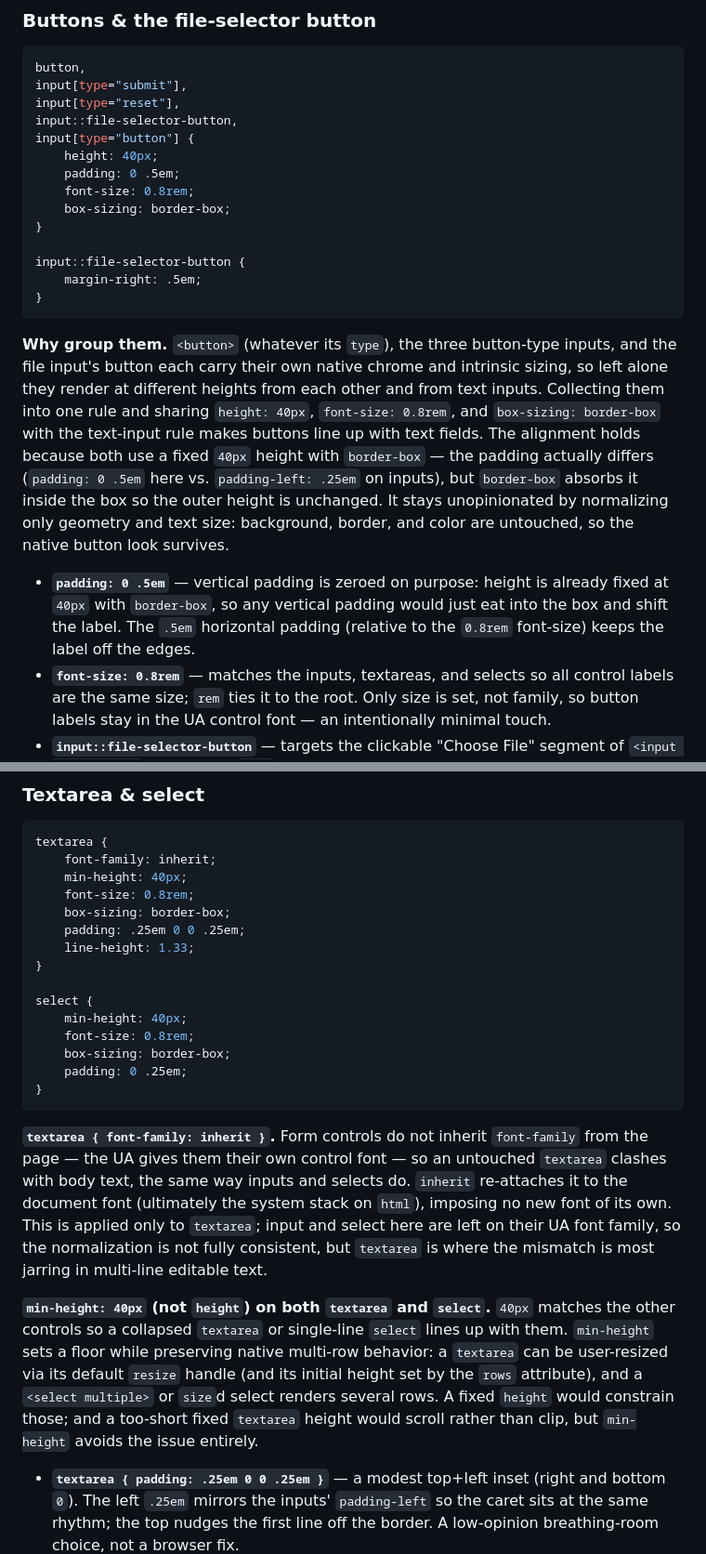
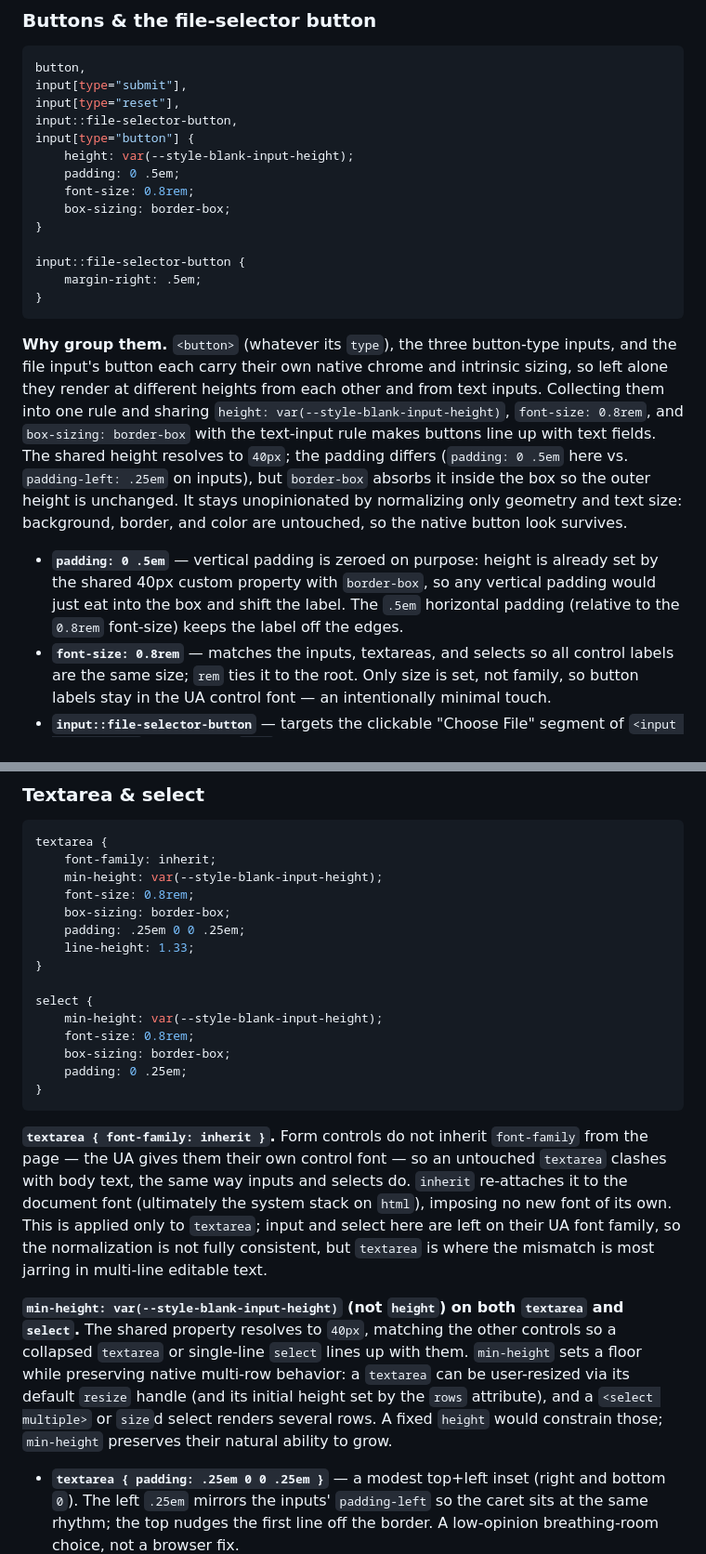
Before and after one commit to broadwayinc/style-blank, a Markdown page: README.md, 2 parts joined by grey strips. Shown at 93% size. Drawn GitHub-style.

````diff
--- a/README.md
+++ b/README.md
@@ -93,7 +103,7 @@ input[type="submit"],
 input[type="reset"],
 input::file-selector-button,
 input[type="button"] {
-    height: 40px;
+    height: var(--style-blank-input-height);
     padding: 0 .5em;
     font-size: 0.8rem;
     box-sizing: border-box;
@@ -104,9 +114,9 @@ input::file-selector-button {
 }
 ```
 
-**Why group them.** `<button>` (whatever its `type`), the three button-type inputs, and the file input's button each carry their own native chrome and intrinsic sizing, so left alone they render at different heights from each other and from text inputs. Collecting them into one rule and sharing `height: 40px`, `font-size: 0.8rem`, and `box-sizing: border-box` with the text-input rule makes buttons line up with text fields. The alignment holds because both use a fixed `40px` height with `border-box` — the padding actually differs (`padding: 0 .5em` here vs. `padding-left: .25em` on inputs), but `border-box` absorbs it inside the box so the outer height is unchanged. It stays unopinionated by normalizing only geometry and text size: background, border, and color are untouched, so the native button look survives.
+**Why group them.** `<button>` (whatever its `type`), the three button-type inputs, and the file input's button each carry their own native chrome and intrinsic sizing, so left alone they render at different heights from each other and from text inputs. Collecting them into one rule and sharing `height: var(--style-blank-input-height)`, `font-size: 0.8rem`, and `box-sizing: border-box` with the text-input rule makes buttons line up with text fields. The shared height resolves to `40px`; the padding differs (`padding: 0 .5em` here vs. `padding-left: .25em` on inputs), but `border-box` absorbs it inside the box so the outer height is unchanged. It stays unopinionated by normalizing only geometry and text size: background, border, and color are untouched, so the native button look survives.
 
-- **`padding: 0 .5em`** — vertical padding is zeroed on purpose: height is already fixed at `40px` with `border-box`, so any vertical padding would just eat into the box and shift the label. The `.5em` horizontal padding (relative to the `0.8rem` font-size) keeps the label off the edges.
+- **`padding: 0 .5em`** — vertical padding is zeroed on purpose: height is already set by the shared 40px custom property with `border-box`, so any vertical padding would just eat into the box and shift the label. The `.5em` horizontal padding (relative to the `0.8rem` font-size) keeps the label off the edges.
 - **`font-size: 0.8rem`** — matches the inputs, textareas, and selects so all control labels are the same size; `rem` ties it to the root. Only size is set, not family, so button labels stay in the UA control font — an intentionally minimal touch.
 - **`input::file-selector-button`** — targets the clickable "Choose File" segment of `<input type="file">` (the reason `file` is excluded from the text-input rule). It is the standardized selector (modern Chrome/Edge, Firefox, Safari), superseding the WebKit-only `::-webkit-file-upload-button`. Styling it through the shared block gives the file input's button the same 40px geometry as every other button.
 - **`margin-right: .5em`** — separates that button from the adjacent "No file chosen" filename text, whose default gap varies by browser, for a consistent readable space.
@@ -132,7 +142,7 @@ input[type="radio"] {
 ```css
 textarea {
     font-family: inherit;
-    min-height: 40px;
+    min-height: var(--style-blank-input-height);
     font-size: 0.8rem;
     box-sizing: border-box;
     padding: .25em 0 0 .25em;
@@ -140,7 +150,7 @@ textarea {
 }
 
 select {
-    min-height: 40px;
+    min-height: var(--style-blank-input-height);
     font-size: 0.8rem;
     box-sizing: border-box;
     padding: 0 .25em;
@@ -149,7 +159,7 @@ select {
 
 **`textarea { font-family: inherit }`.** Form controls do not inherit `font-family` from the page — the UA gives them their own control font — so an untouched `textarea` clashes with body text, the same way inputs and selects do. `inherit` re-attaches it to the document font (ultimately the system stack on `html`), imposing no new font of its own. This is applied only to `textarea`; input and select here are left on their UA font family, so the normalization is not fully consistent, but `textarea` is where the mismatch is most jarring in multi-line editable text.
 
-**`min-height: 40px` (not `height`) on both `textarea` and `select`.** `40px` matches the other controls so a collapsed `textarea` or single-line `select` lines up with them. `min-height` sets a floor while preserving native multi-row behavior: a `textarea` can be user-resized via its default `resize` handle (and its initial height set by the `rows` attribute), and a `<select multiple>` or `size`d select renders several rows. A fixed `height` would constrain those; and a too-short fixed `textarea` height would scroll rather than clip, but `min-height` avoids the issue entirely.
+**`min-height: var(--style-blank-input-height)` (not `height`) on both `textarea` and `select`.** The shared property resolves to `40px`, matching the other controls so a collapsed `textarea` or single-line `select` lines up with them. `min-height` sets a floor while preserving native multi-row behavior: a `textarea` can be user-resized via its default `resize` handle (and its initial height set by the `rows` attribute), and a `<select multiple>` or `size`d select renders several rows. A fixed `height` would constrain those; `min-height` preserves their natural ability to grow.
 
 - **`textarea { padding: .25em 0 0 .25em }`** — a modest top+left inset (right and bottom `0`). The left `.25em` mirrors the inputs' `padding-left` so the caret sits at the same rhythm; the top nudges the first line off the border. A low-opinion breathing-room choice, not a browser fix.
 - **`textarea { line-height: 1.33 }`** — matters because a `textarea` is multi-line. The UA default is `normal` (~1.2), which can feel cramped for editing; `1.33` loosens it slightly. A mild legibility judgment, kept modest.
````
Also changed, not shown: other parts of README.md (+26 -10 lines).
